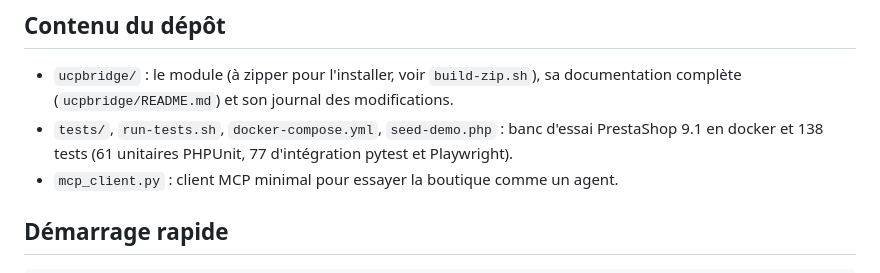
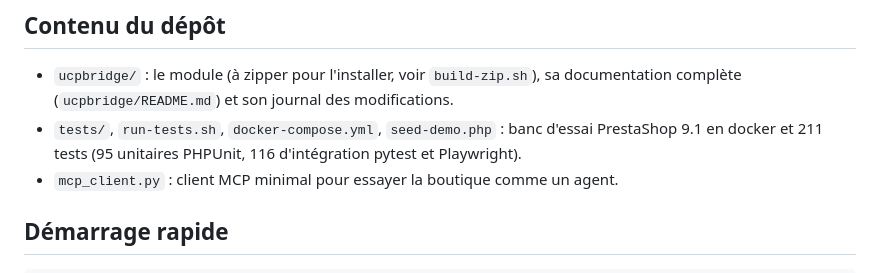
Before and after one commit to christophe-410g/ucpbridge, a Markdown page: README.md, the part around the change. GitHub-like rendering.

Commit message:
README : nombre de tests à jour
Co-Authored-By: Claude Opus 5.5 <noreply@anthropic.com>

```diff
--- a/README.md
+++ b/README.md
@@ -17,7 +17,7 @@ l'association **Friends of Presta**.
 - `ucpbridge/` : le module (à zipper pour l'installer, voir `build-zip.sh`), sa documentation complète
   (`ucpbridge/README.md`) et son journal des modifications.
 - `tests/`, `run-tests.sh`, `docker-compose.yml`, `seed-demo.php` : banc d'essai PrestaShop 9.1 en docker et
-  138 tests (61 unitaires PHPUnit, 77 d'intégration pytest et Playwright).
+  211 tests (95 unitaires PHPUnit, 116 d'intégration pytest et Playwright).
 - `mcp_client.py` : client MCP minimal pour essayer la boutique comme un agent.
 
 ## Démarrage rapide
```
